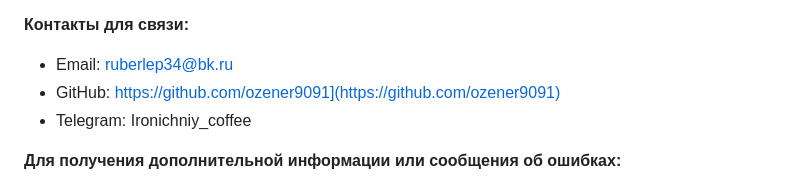
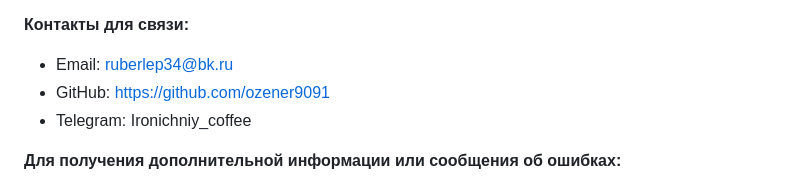
Before and after one commit to ozener9091/kursach_database, a Markdown page: README.md, the part around the change. Drawn GitHub-style.

```diff
--- a/README.md
+++ b/README.md
@@ -413,7 +413,7 @@
 
 **Контакты для связи:**
 - Email: ruberlep34@bk.ru
-- GitHub: https://github.com/ozener9091](https://github.com/ozener9091)
+- GitHub: https://github.com/ozener9091
 - Telegram: Ironichniy_coffee
 
 **Для получения дополнительной информации или сообщения об ошибках:**
```
